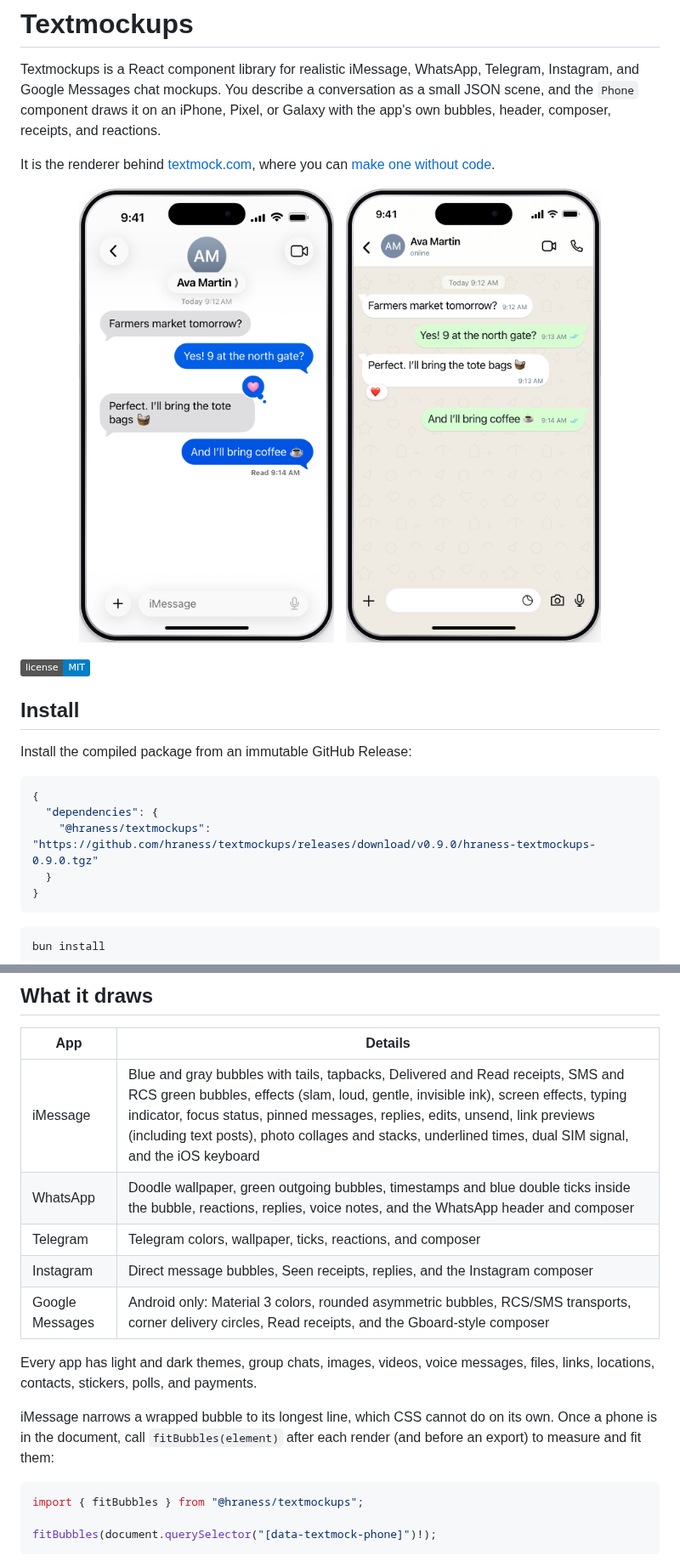
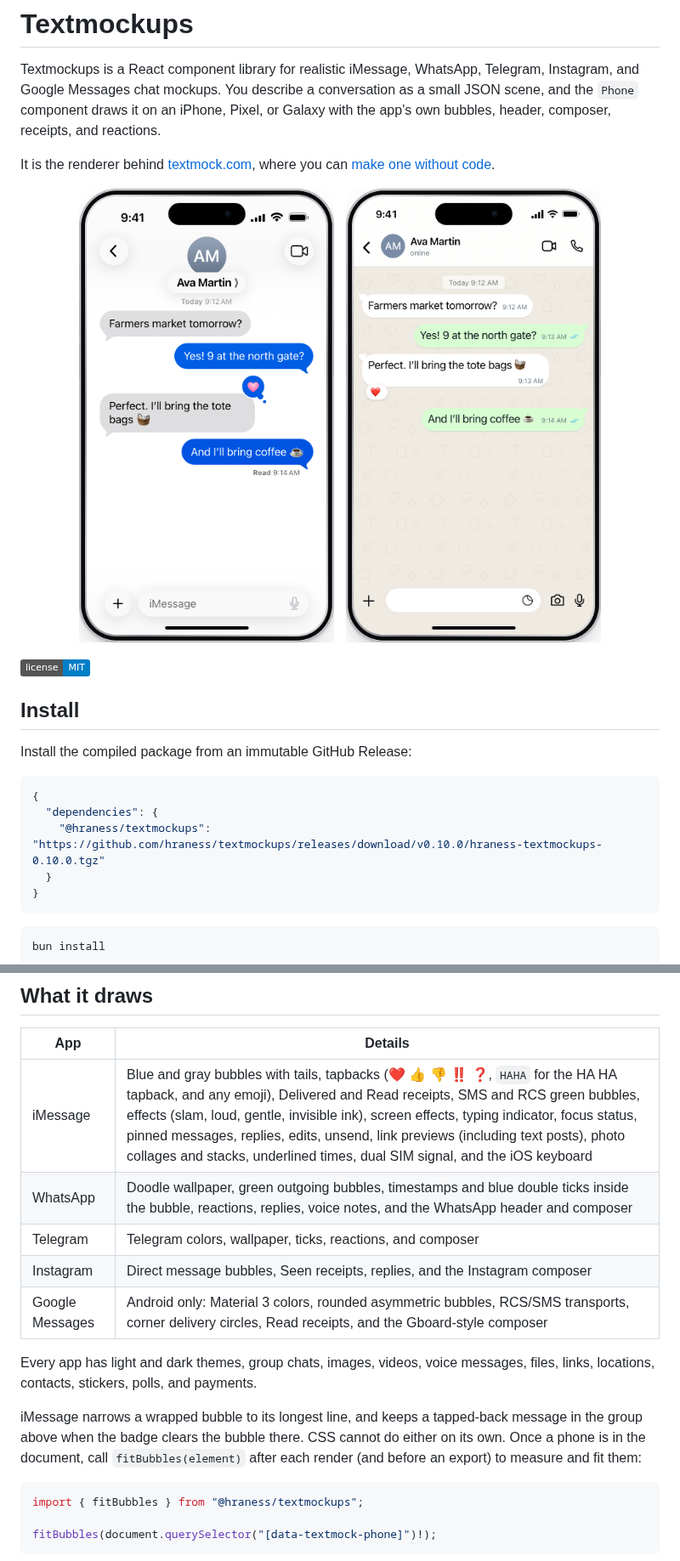
Before and after one commit to hraness/textmockups, a Markdown page: README.md, 2 parts joined by grey strips. Shown at 85% size. GitHub-like rendering; pictures changed too: docs/hero-imessage-light.png; badges without logos.

````diff
--- a/README.md
+++ b/README.md
@@ -25,7 +25,7 @@ Install the compiled package from an immutable GitHub Release:
 ```json
 {
   "dependencies": {
-    "@hraness/textmockups": "https://github.com/hraness/textmockups/releases/download/v0.9.0/hraness-textmockups-0.9.0.tgz"
+    "@hraness/textmockups": "https://github.com/hraness/textmockups/releases/download/v0.10.0/hraness-textmockups-0.10.0.tgz"
   }
 }
 ```
@@ -99,7 +99,7 @@ iMessage only runs on iPhone, and `google-messages` only runs on Android; the sc
 
 | App | Details |
 | --- | --- |
-| iMessage | Blue and gray bubbles with tails, tapbacks, Delivered and Read receipts, SMS and RCS green bubbles, effects (slam, loud, gentle, invisible ink), screen effects, typing indicator, focus status, pinned messages, replies, edits, unsend, link previews (including text posts), photo collages and stacks, underlined times, dual SIM signal, and the iOS keyboard |
+| iMessage | Blue and gray bubbles with tails, tapbacks (❤️ 👍 👎 ‼️ ❓, `HAHA` for the HA HA tapback, and any emoji), Delivered and Read receipts, SMS and RCS green bubbles, effects (slam, loud, gentle, invisible ink), screen effects, typing indicator, focus status, pinned messages, replies, edits, unsend, link previews (including text posts), photo collages and stacks, underlined times, dual SIM signal, and the iOS keyboard |
 | WhatsApp | Doodle wallpaper, green outgoing bubbles, timestamps and blue double ticks inside the bubble, reactions, replies, voice notes, and the WhatsApp header and composer |
 | Telegram | Telegram colors, wallpaper, ticks, reactions, and composer |
 | Instagram | Direct message bubbles, Seen receipts, replies, and the Instagram composer |
@@ -107,7 +107,7 @@ iMessage only runs on iPhone, and `google-messages` only runs on Android; the sc
 
 Every app has light and dark themes, group chats, images, videos, voice messages, files, links, locations, contacts, stickers, polls, and payments.
 
-iMessage narrows a wrapped bubble to its longest line, which CSS cannot do on its own. Once a phone is in the document, call `fitBubbles(element)` after each render (and before an export) to measure and fit them:
+iMessage narrows a wrapped bubble to its longest line, and keeps a tapped-back message in the group above when the badge clears the bubble there. CSS cannot do either on its own. Once a phone is in the document, call `fitBubbles(element)` after each render (and before an export) to measure and fit them:
 
 ```ts
 import { fitBubbles } from "@hraness/textmockups";
````
Also changed, not shown: docs/hero-imessage-dark.png, 10 other files.
